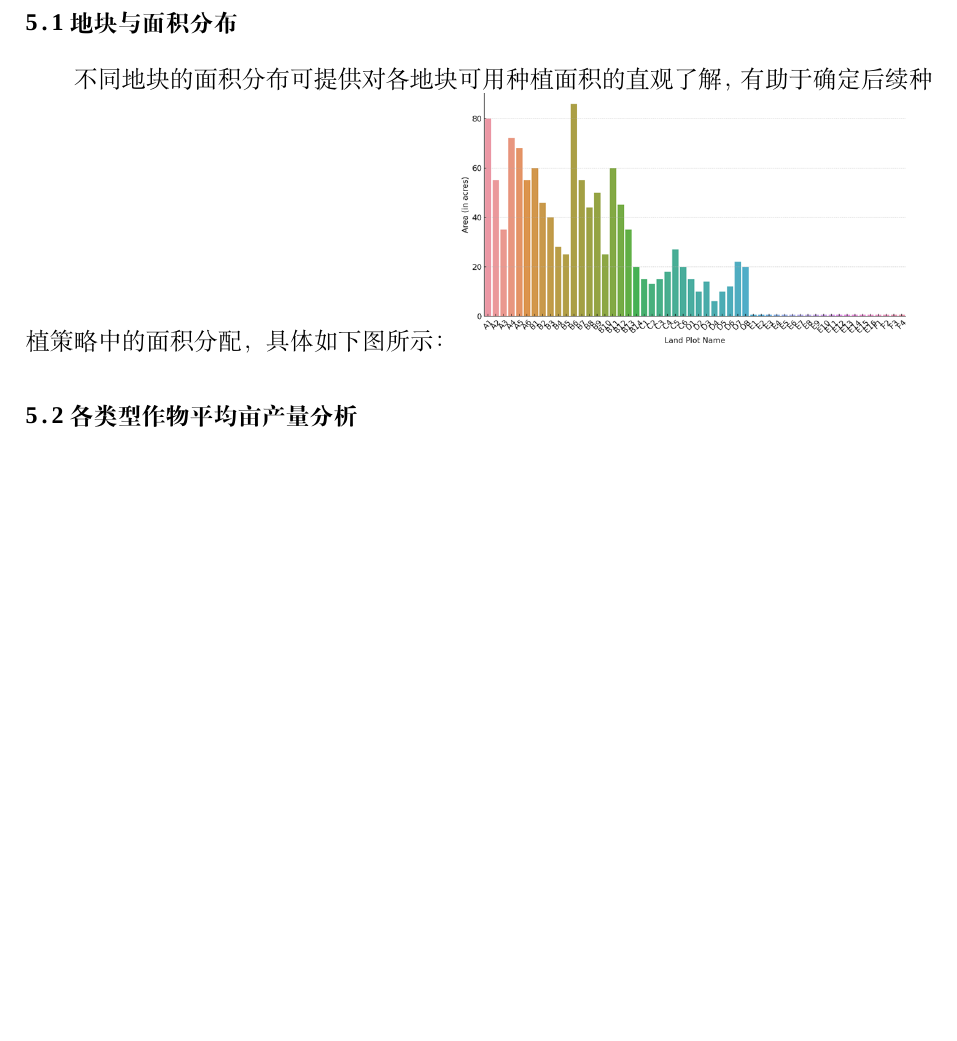
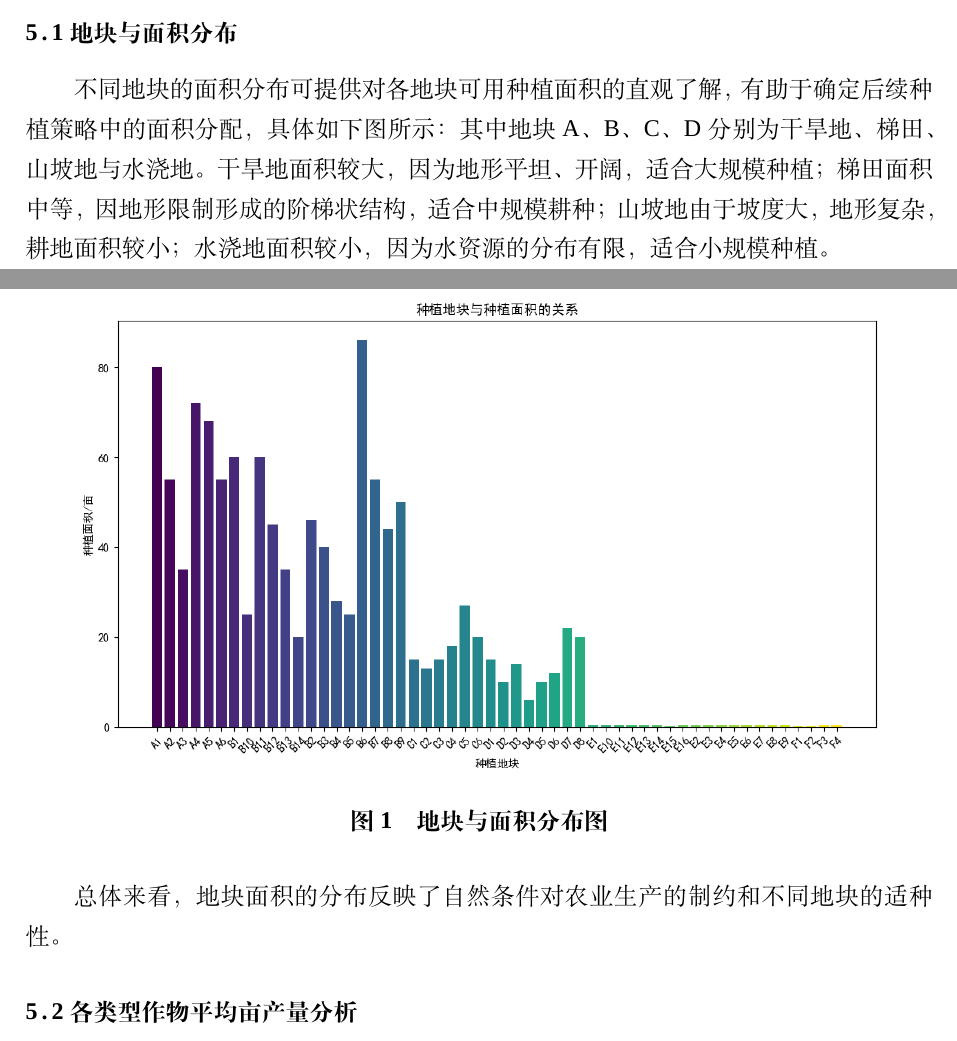
Before and after one commit to dywsy21/Maths_Modeling_2024, a LaTeX thesis (Essay/1.tex): part of page 8 of 14 before the commit and two parts of pages 7 and 8 of 14 after it, the two joined at a grey line, cut so that both start at the same text, the shorter picture padded with empty space. Compiled offline with XeLaTeX; a missing font is replaced by an installed copy or a similar font.

Commit message:
renew 数据侧写

```diff
--- a/Essay/1.tex
+++ b/Essay/1.tex
@@ -109,8 +109,16 @@
 题目提供了附件1和附件2等数据文件，虽然数据量不大，但其中涉及的各类关系相对复杂。因此，有必要对这些数据进行一个简要的分析和整理，以理清各变量之间的关联性，从而使模型构建的逻辑更加清晰和合理。此外，通过对数据的初步梳理，可以识别出关键的影响因素，确保后续的分析能够准确捕捉到作物之间的相互关系及其对收益的潜在影响，从而为制定最优种植策略打下扎实的基础。
 \subsection{地块与面积分布}
 不同地块的面积分布可提供对各地块可用种植面积的直观了解，有助于确定后续种植策略中的面积分配，具体如下图所示：
-\includegraphics[width=0.5\textwidth]{image.png}
+% \includegraphics[width=0.5\textwidth]{Figure_1.png}
+\begin{figure}[!h]
+    \centering
+    \includegraphics[width=.9\textwidth]{Figure_1.png}
+    \caption{地块与面积分布图}
+    \label{fig:region_area}
+\end{figure}
+其中地块A、B、C、D分别为干旱地、梯田、山坡地与水浇地。干旱地面积较大，因为地形平坦、开阔，适合大规模种植；梯田面积中等，因地形限制形成的阶梯状结构，适合中规模耕种；山坡地由于坡度大，地形复杂，耕地面积较小；水浇地面积较小，因为水资源的分布有限，适合小规模种植。
 
+总体来看，地块面积的分布反映了自然条件对农业生产的制约和不同地块的适种性。
 
 \subsection{各类型作物平均亩产量分析}
 
```
Also changed, not shown: Essay/1.pdf, Essay/Figure_1.png (added), 3 other files.
